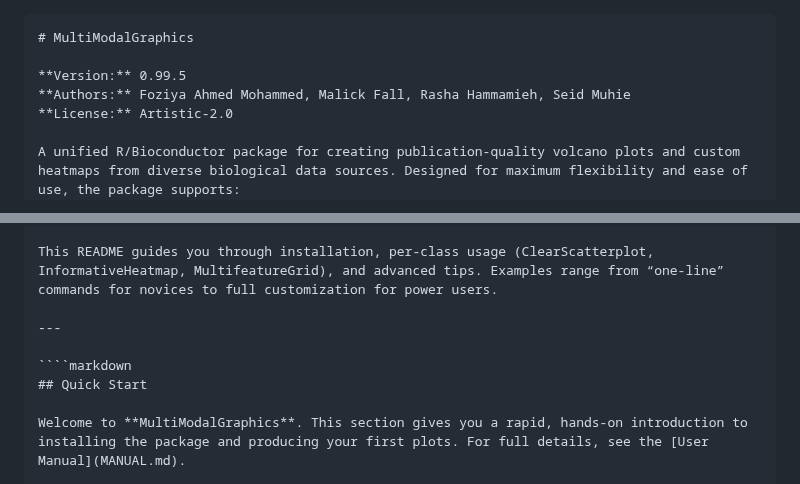
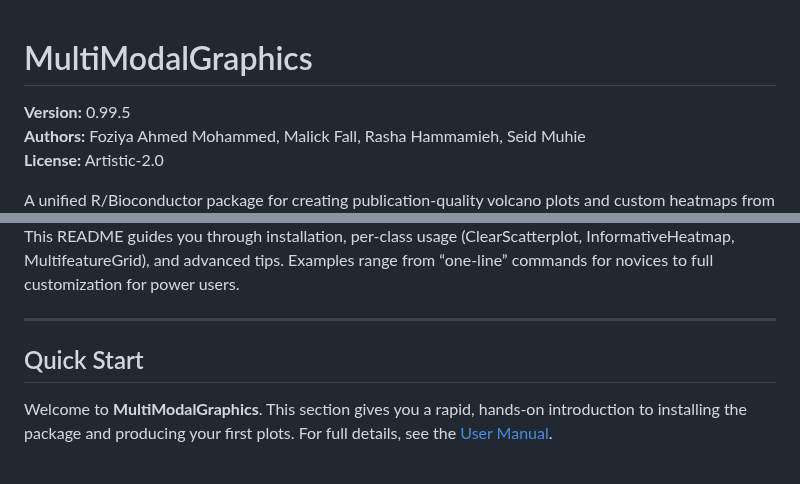
Before and after one commit to famanalytics0/MultiModalGraphics, a Markdown page: README.md, 2 parts joined by grey strips. GitHub-like rendering.

`````diff
--- a/README.md
+++ b/README.md
@@ -1,4 +1,4 @@
-````markdown
+
 # MultiModalGraphics
 
 **Version:** 0.99.5
@@ -21,7 +21,7 @@ This README guides you through installation, per-class usage (ClearScatterplot,
 
 ---
 
-````markdown
+
 ## Quick Start
 
 Welcome to **MultiModalGraphics**. This section gives you a rapid, hands-on introduction to installing the package and producing your first plots. For full details, see the [User Manual](MANUAL.md).
`````
